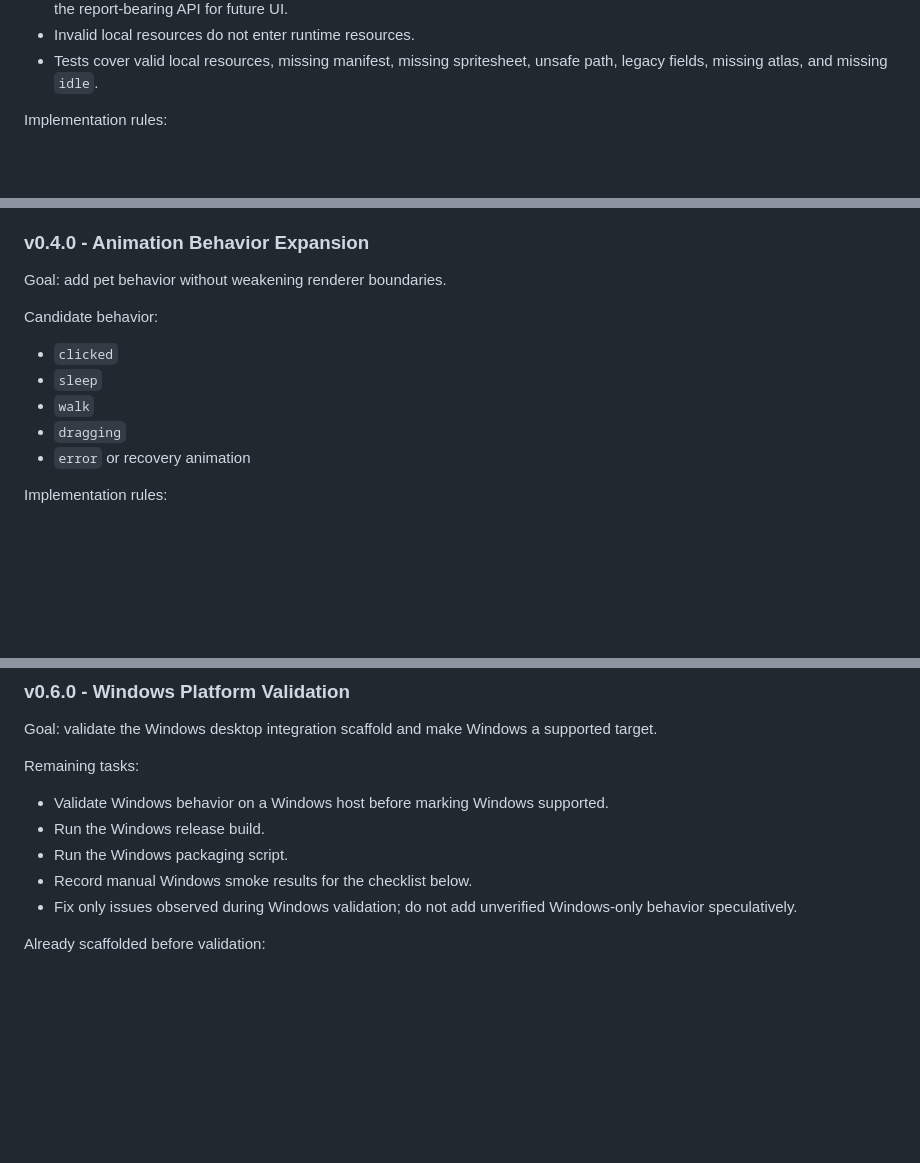
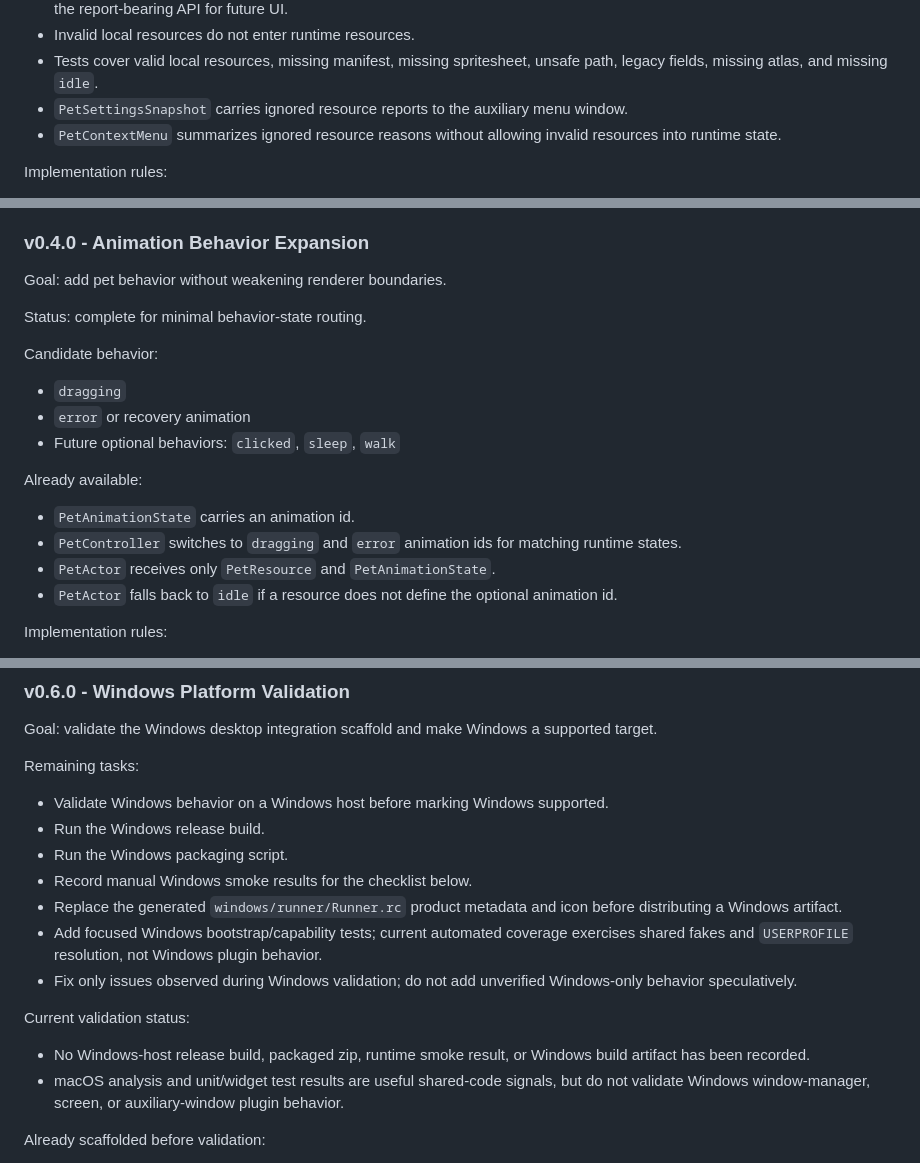
Before and after one commit to lizy-coding/dest_pets, a Markdown page: EVOLUTION_PLAN.md, 3 parts joined by grey strips. Drawn GitHub-style; blank space fills up the shorter version.

```diff
--- a/EVOLUTION_PLAN.md
+++ b/EVOLUTION_PLAN.md
@@ -134,6 +142,8 @@ Already available before v0.3 UI work:
 - `PetResourceRepository.loadAvailableResourcesWithReports()` and `discoverLocalResourcesWithReports()` provide the report-bearing API for future UI.
 - Invalid local resources do not enter runtime resources.
 - Tests cover valid local resources, missing manifest, missing spritesheet, unsafe path, legacy fields, missing atlas, and missing `idle`.
+- `PetSettingsSnapshot` carries ignored resource reports to the auxiliary menu window.
+- `PetContextMenu` summarizes ignored resource reasons without allowing invalid resources into runtime state.
 
 Implementation rules:
 
@@ -153,13 +163,20 @@ Exit criteria:
 
 Goal: add pet behavior without weakening renderer boundaries.
 
+Status: complete for minimal behavior-state routing.
+
 Candidate behavior:
 
-- `clicked`
-- `sleep`
-- `walk`
 - `dragging`
 - `error` or recovery animation
+- Future optional behaviors: `clicked`, `sleep`, `walk`
+
+Already available:
+
+- `PetAnimationState` carries an animation id.
+- `PetController` switches to `dragging` and `error` animation ids for matching runtime states.
+- `PetActor` receives only `PetResource` and `PetAnimationState`.
+- `PetActor` falls back to `idle` if a resource does not define the optional animation id.
 
 Implementation rules:
 
@@ -216,7 +247,20 @@ Remaining tasks:
 - Run the Windows release build.
 - Run the Windows packaging script.
 - Record manual Windows smoke results for the checklist below.
+- Replace the generated `windows/runner/Runner.rc` product metadata and icon
+  before distributing a Windows artifact.
+- Add focused Windows bootstrap/capability tests; current automated coverage
+  exercises shared fakes and `USERPROFILE` resolution, not Windows plugin
+  behavior.
 - Fix only issues observed during Windows validation; do not add unverified Windows-only behavior speculatively.
+
+Current validation status:
+
+- No Windows-host release build, packaged zip, runtime smoke result, or
+  Windows build artifact has been recorded.
+- macOS analysis and unit/widget test results are useful shared-code signals,
+  but do not validate Windows window-manager, screen, or auxiliary-window
+  plugin behavior.
 
 Already scaffolded before validation:
 
```
Also changed, not shown: other parts of EVOLUTION_PLAN.md (+31 -7 lines).
